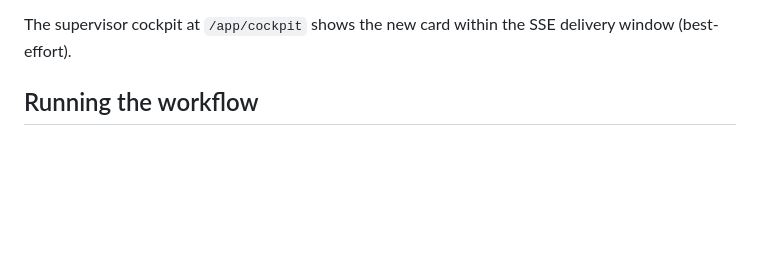
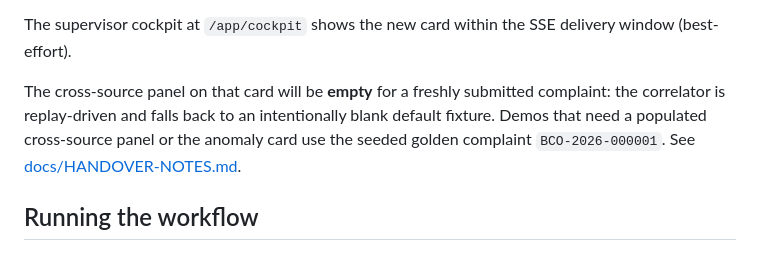
Before and after one commit to WBG-ITS-Innovation/sbs-peru-sandbox, a Markdown page: docs/demo/institution-api-workflow.md, the part around the change. Rendered like a GitHub page; blank space fills up the shorter version.

```diff
--- a/docs/demo/institution-api-workflow.md
+++ b/docs/demo/institution-api-workflow.md
@@ -123,6 +123,12 @@ The orchestrator from P11A (`run_demo_ingestion`) runs end-to-end:
 
 The supervisor cockpit at `/app/cockpit` shows the new card within
 the SSE delivery window (best-effort).
+
+The cross-source panel on that card will be **empty** for a freshly
+submitted complaint: the correlator is replay-driven and falls back to
+an intentionally blank default fixture. Demos that need a populated
+cross-source panel or the anomaly card use the seeded golden complaint
+`BCO-2026-000001`. See [docs/HANDOVER-NOTES.md](../HANDOVER-NOTES.md).
 
 ## Running the workflow
 
```
Also changed, not shown: README.md (+1 -0 lines), docs/HANDOVER-NOTES.md (added, +182 -0 lines).
